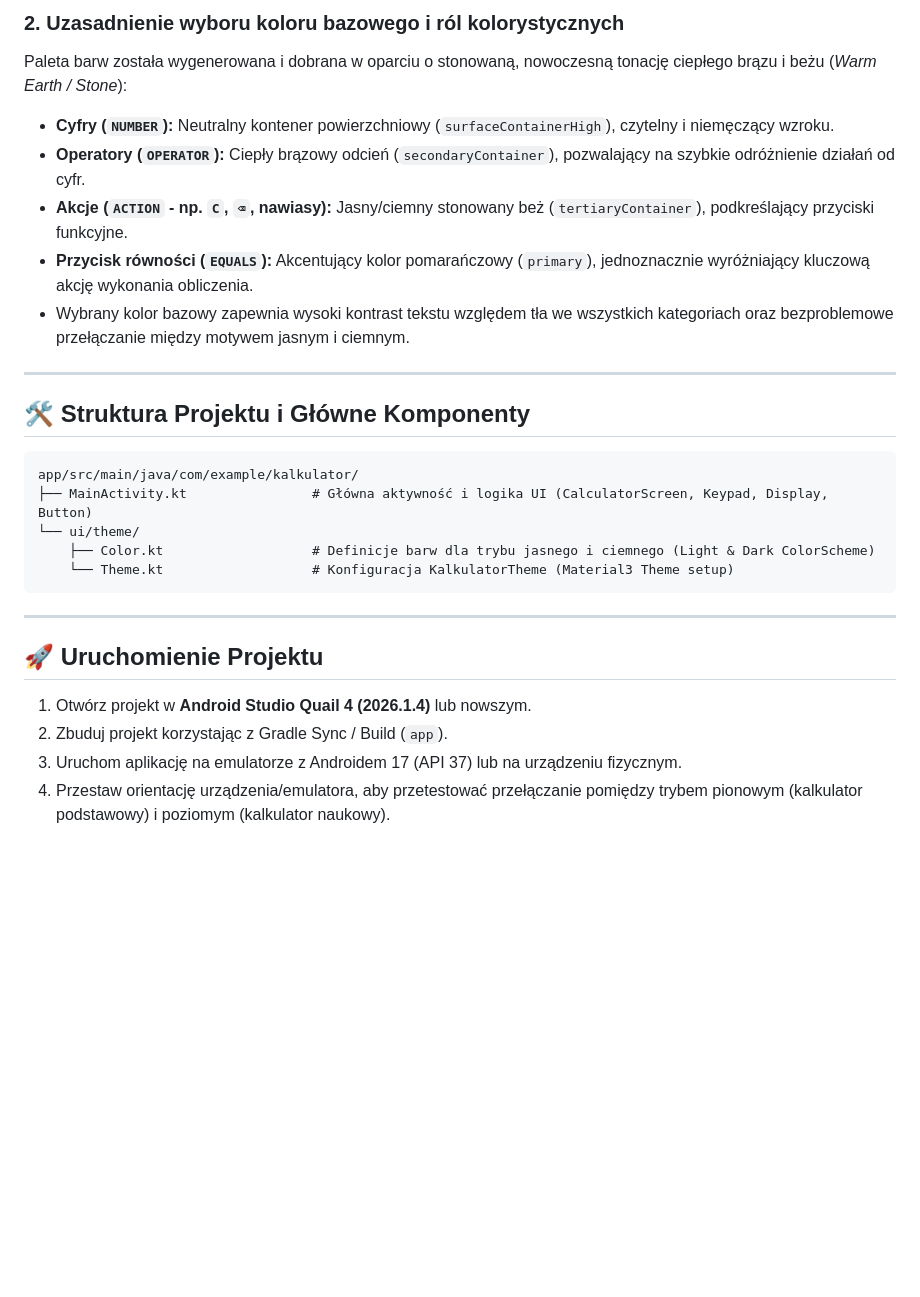
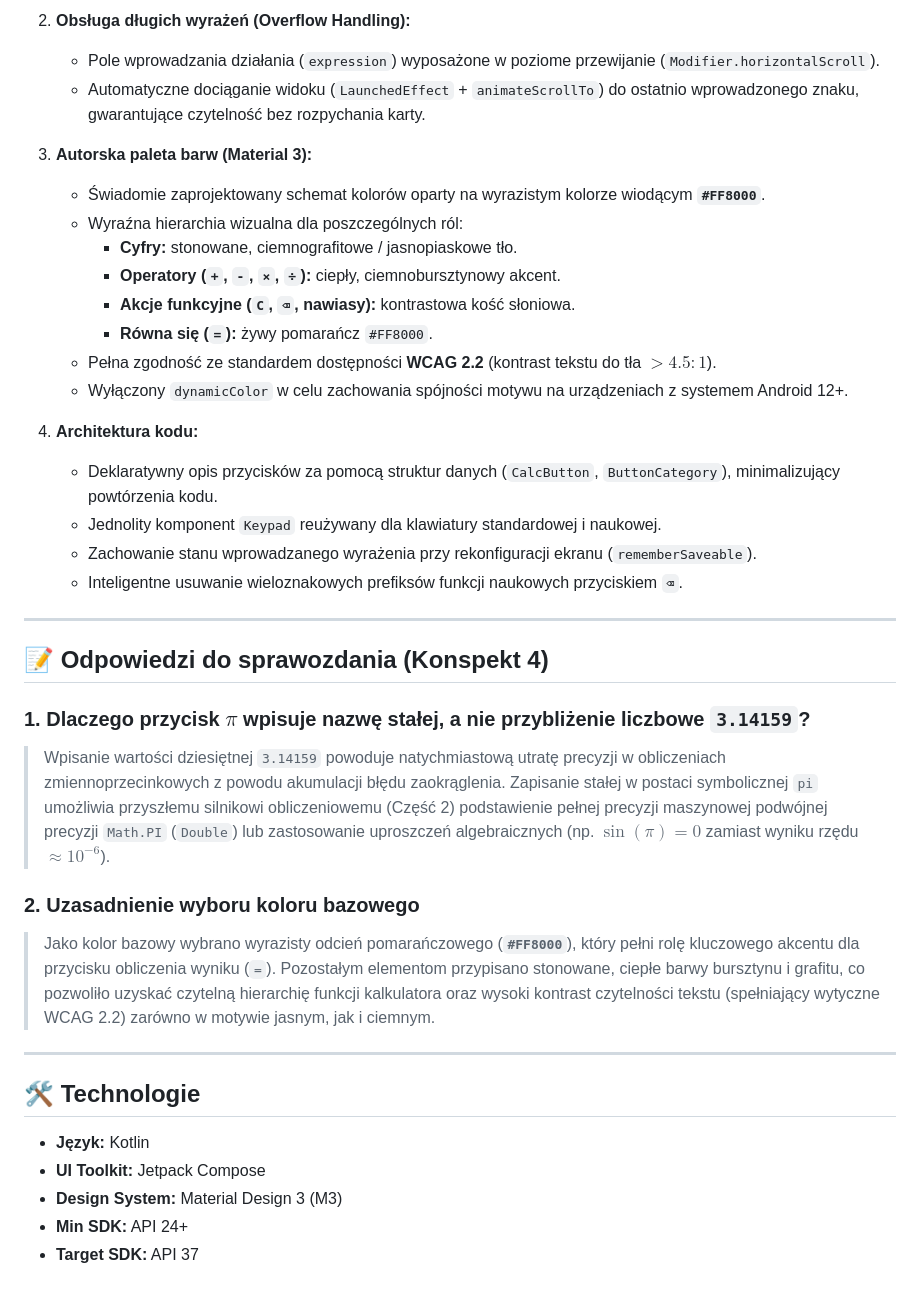
Before and after one commit to tnr2137/PSM_Lab4, a Markdown page: README.md, the part around one of its changes. Rendered like a GitHub page; blank space fills up the shorter version.

````diff
--- a/README.md
+++ b/README.md
@@ -35,29 +29,39 @@ Wpisywanie przybliżonej wartości liczbowej (np. `3.14159`) wprowadza wczesny b
 
-### 2. Uzasadnienie wyboru koloru bazowego i ról kolorystycznych
-Paleta barw została wygenerowana i dobrana w oparciu o stonowaną, nowoczesną tonację ciepłego brązu i beżu (*Warm Earth / Stone*):
-- **Cyfry (`NUMBER`):** Neutralny kontener powierzchniowy (`surfaceContainerHigh`), czytelny i niemęczący wzroku.
-- **Operatory (`OPERATOR`):** Ciepły brązowy odcień (`secondaryContainer`), pozwalający na szybkie odróżnienie działań od cyfr.
-- **Akcje (`ACTION` - np. `C`, `⌫`, nawiasy):** Jasny/ciemny stonowany beż (`tertiaryContainer`), podkreślający przyciski funkcyjne.
-- **Przycisk równości (`EQUALS`):** Akcentujący kolor pomarańczowy (`primary`), jednoznacznie wyróżniający kluczową akcję wykonania obliczenia.
-- Wybrany kolor bazowy zapewnia wysoki kontrast tekstu względem tła we wszystkich kategoriach oraz bezproblemowe przełączanie między motywem jasnym i ciemnym.
+2. **Obsługa długich wyrażeń (Overflow Handling):**
+   - Pole wprowadzania działania (`expression`) wyposażone w poziome przewijanie (`Modifier.horizontalScroll`).
+   - Automatyczne dociąganie widoku (`LaunchedEffect` + `animateScrollTo`) do ostatnio wprowadzonego znaku, gwarantujące czytelność bez rozpychania karty.
+
+3. **Autorska paleta barw (Material 3):**
+   - Świadomie zaprojektowany schemat kolorów oparty na wyrazistym kolorze wiodącym **`#FF8000`**.
+   - Wyraźna hierarchia wizualna dla poszczególnych ról:
+     - **Cyfry:** stonowane, ciemnografitowe / jasnopiaskowe tło.
+     - **Operatory (`+`, `-`, `×`, `÷`):** ciepły, ciemnobursztynowy akcent.
+     - **Akcje funkcyjne (`C`, `⌫`, nawiasy):** kontrastowa kość słoniowa.
+     - **Równa się (`=`):** żywy pomarańcz `#FF8000`.
+   - Pełna zgodność ze standardem dostępności **WCAG 2.2** (kontrast tekstu do tła $> 4.5:1$).
+   - Wyłączony `dynamicColor` w celu zachowania spójności motywu na urządzeniach z systemem Android 12+.
+
+4. **Architektura kodu:**
+   - Deklaratywny opis przycisków za pomocą struktur danych (`CalcButton`, `ButtonCategory`), minimalizujący powtórzenia kodu.
+   - Jednolity komponent `Keypad` reużywany dla klawiatury standardowej i naukowej.
+   - Zachowanie stanu wprowadzanego wyrażenia przy rekonfiguracji ekranu (`rememberSaveable`).
+   - Inteligentne usuwanie wieloznakowych prefiksów funkcji naukowych przyciskiem `⌫`.
 
 ---
 
-## 🛠 Struktura Projektu i Główne Komponenty
+## 📝 Odpowiedzi do sprawozdania (Konspekt 4)
 
-```text
-app/src/main/java/com/example/kalkulator/
-├── MainActivity.kt                # Główna aktywność i logika UI (CalculatorScreen, Keypad, Display, Button)
-└── ui/theme/
-    ├── Color.kt                   # Definicje barw dla trybu jasnego i ciemnego (Light & Dark ColorScheme)
-    └── Theme.kt                   # Konfiguracja KalkulatorTheme (Material3 Theme setup)
-```
+### 1. Dlaczego przycisk $\pi$ wpisuje nazwę stałej, a nie przybliżenie liczbowe `3.14159`?
+> Wpisanie wartości dziesiętnej `3.14159` powoduje natychmiastową utratę precyzji w obliczeniach zmiennoprzecinkowych z powodu akumulacji błędu zaokrąglenia. Zapisanie stałej w postaci symbolicznej `pi` umożliwia przyszłemu silnikowi obliczeniowemu (Część 2) podstawienie pełnej precyzji maszynowej podwójnej precyzji `Math.PI` (`Double`) lub zastosowanie uproszczeń algebraicznych (np. $\sin(\pi) = 0$ zamiast wyniku rzędu $\approx 10^{-6}$).
+
+### 2. Uzasadnienie wyboru koloru bazowego
+> Jako kolor bazowy wybrano wyrazisty odcień pomarańczowego (**`#FF8000`**), który pełni rolę kluczowego akcentu dla przycisku obliczenia wyniku (`=`). Pozostałym elementom przypisano stonowane, ciepłe barwy bursztynu i grafitu, co pozwoliło uzyskać czytelną hierarchię funkcji kalkulatora oraz wysoki kontrast czytelności tekstu (spełniający wytyczne WCAG 2.2) zarówno w motywie jasnym, jak i ciemnym.
 
 ---
 
-## 🚀 Uruchomienie Projektu
-
-1. Otwórz projekt w **Android Studio Quail 4 (2026.1.4)** lub nowszym.
-2. Zbuduj projekt korzystając z Gradle Sync / Build (`app`).
-3. Uruchom aplikację na emulatorze z Androidem 17 (API 37) lub na urządzeniu fizycznym.
-4. Przestaw orientację urządzenia/emulatora, aby przetestować przełączanie pomiędzy trybem pionowym (kalkulator podstawowy) i poziomym (kalkulator naukowy).
+## 🛠️ Technologie
+- **Język:** Kotlin
+- **UI Toolkit:** Jetpack Compose
+- **Design System:** Material Design 3 (M3)
+- **Min SDK:** API 24+
+- **Target SDK:** API 37
````
Also changed, not shown: other parts of README.md (+18 -24 lines), docs/screenshots/dark_landscape.png (added), docs/screenshots/dark_portrait.png (added), docs/screenshots/light_landscape.png (added), docs/screenshots/light_portrait.png (added).
